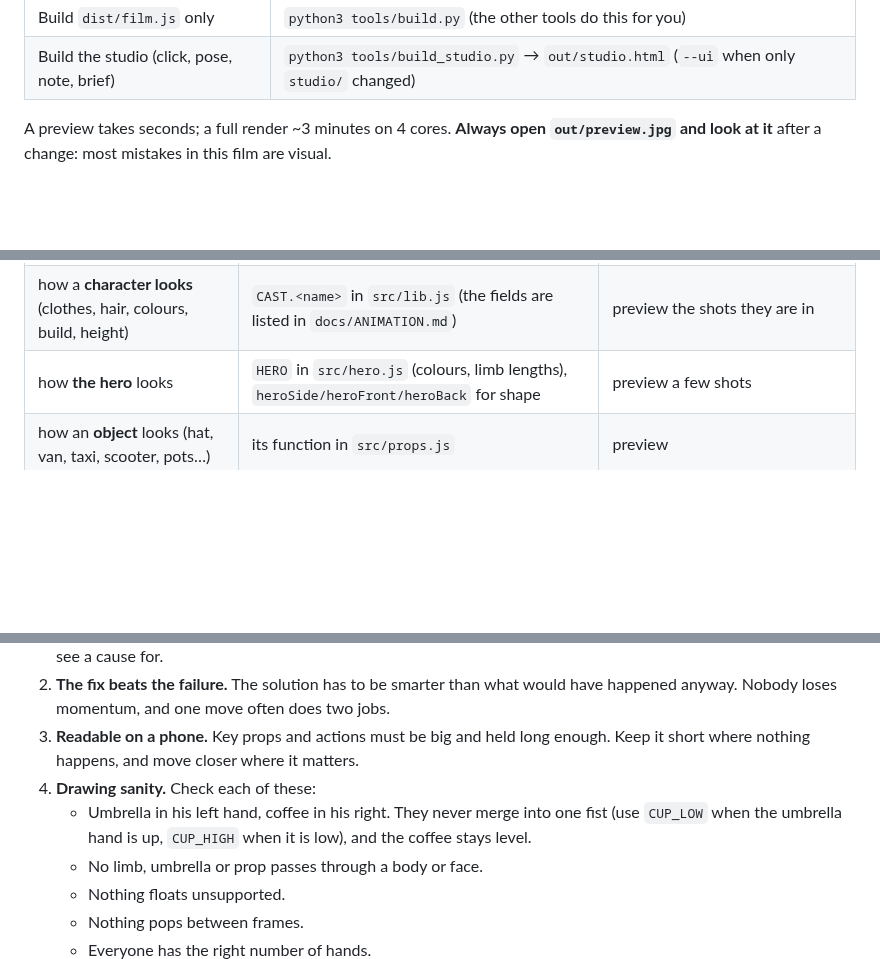
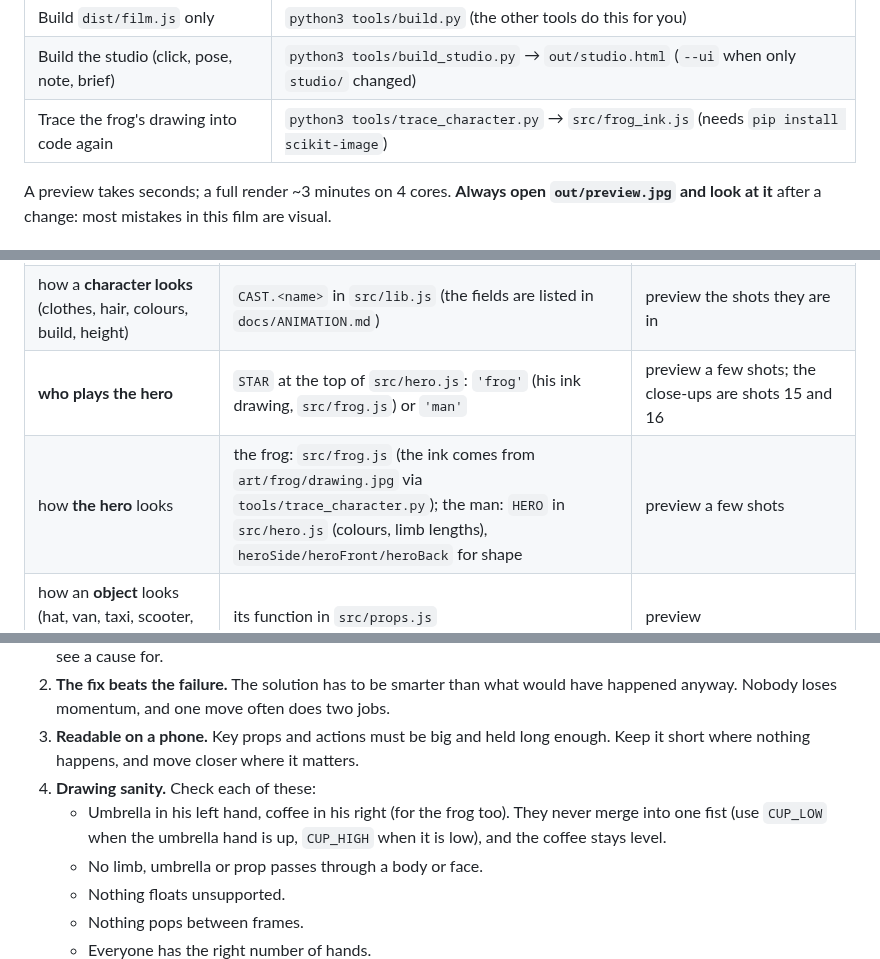
Before and after one commit to nofreewill42/umbrella-walk, a Markdown page: AGENTS.md, 3 parts joined by grey strips. Rendered like a GitHub page; blank space fills up the shorter version.

```diff
--- a/AGENTS.md
+++ b/AGENTS.md
@@ -57,6 +57,7 @@ python3 tools/timeline.py --shot 9     # one shot
 | Fit the cuts to new music | `python3 tools/fit_music.py my_score.wav` (add `--write` to apply) |
 | Build `dist/film.js` only | `python3 tools/build.py` (the other tools do this for you) |
 | Build the studio (click, pose, note, brief) | `python3 tools/build_studio.py` → `out/studio.html` (`--ui` when only `studio/` changed) |
+| Trace the frog's drawing into code again | `python3 tools/trace_character.py` → `src/frog_ink.js` (needs `pip install scikit-image`) |
 
 A preview takes seconds; a full render ~3 minutes on 4 cores. **Always open `out/preview.jpg` and look at it** after a change: most mistakes in this film are visual.
 
@@ -66,7 +67,8 @@ A preview takes seconds; a full render ~3 minutes on 4 cores. **Always open `out
 |---|---|---|
 | **when** something happens (a hit, a catch, a sip) | its moment in `timeline.json` | preview the shot; rebuild the sound; `timeline.py --shot N` shows what else hangs on it |
 | how a **character looks** (clothes, hair, colours, build, height) | `CAST.<name>` in `src/lib.js` (the fields are listed in `docs/ANIMATION.md`) | preview the shots they are in |
-| how **the hero** looks | `HERO` in `src/hero.js` (colours, limb lengths), `heroSide/heroFront/heroBack` for shape | preview a few shots |
+| **who plays the hero** | `STAR` at the top of `src/hero.js`: `'frog'` (his ink drawing, `src/frog.js`) or `'man'` | preview a few shots; the close-ups are shots 15 and 16 |
+| how **the hero** looks | the frog: `src/frog.js` (the ink comes from `art/frog/drawing.jpg` via `tools/trace_character.py`); the man: `HERO` in `src/hero.js` (colours, limb lengths), `heroSide/heroFront/heroBack` for shape | preview a few shots |
 | how an **object** looks (hat, van, taxi, scooter, pots…) | its function in `src/props.js` | preview |
 | an **animal** (dog, cat, pigeon) | `bulldog`, `cat`, `pigeon` in `src/cast.js` | preview |
 | how someone **moves** in a shot | the shot's code: `shot('Name', …)` in `src/s1.js` (1-5), `s2.js` (6-10), `s3.js` (11-19), mostly `kf()` keyframes | preview at 0.1 s steps, re-run `probe_motion.py` if feet move |
@@ -105,7 +107,7 @@ These came from the director's notes. Check every change against them:
 2. **The fix beats the failure.** The solution has to be smarter than what would have happened anyway. Nobody loses momentum, and one move often does two jobs.
 3. **Readable on a phone.** Key props and actions must be big and held long enough. Keep it short where nothing happens, and move closer where it matters.
 4. **Drawing sanity.** Check each of these:
-   - Umbrella in his left hand, coffee in his right. They never merge into one fist (use `CUP_LOW` when the umbrella hand is up, `CUP_HIGH` when it is low), and the coffee stays level.
+   - Umbrella in his left hand, coffee in his right (for the frog too). They never merge into one fist (use `CUP_LOW` when the umbrella hand is up, `CUP_HIGH` when it is low), and the coffee stays level.
    - No limb, umbrella or prop passes through a body or face.
    - Nothing floats unsupported.
    - Nothing pops between frames.
```
Also changed, not shown: README.md (+2 -2 lines), docs/ANIMATION.md (+8 -1 lines), docs/poster.jpg, 12 other files.
